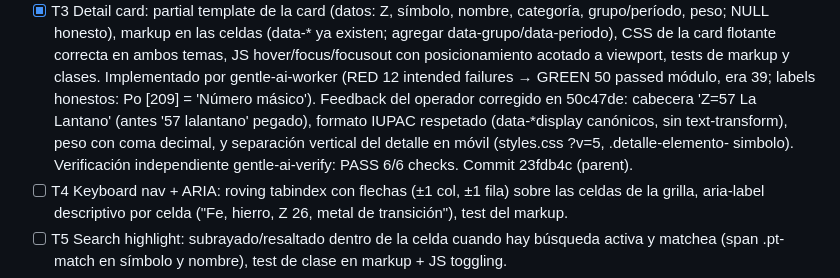
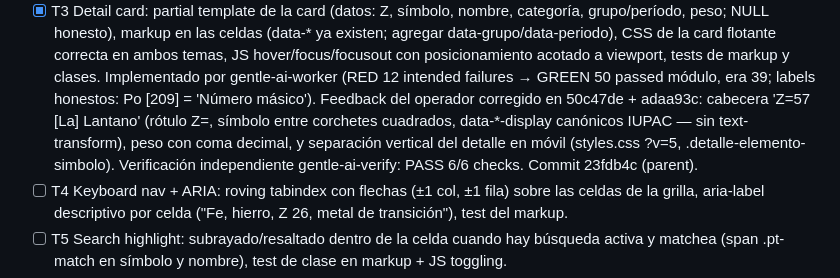
Before and after one commit to CarMalNie/Gestor_Quimico, a Markdown page: odd/tasks/p1-periodic-table-e2.md, the part around the change. GitHub-like rendering.

Commit message:
docs(tasks): corchetes en cabecera de card (feedback T3 p1-periodic-table-e2)

```diff
--- a/odd/tasks/p1-periodic-table-e2.md
+++ b/odd/tasks/p1-periodic-table-e2.md
@@ -60,11 +60,11 @@ de período, librerías de terceros, hover zoom.
       posicionamiento acotado a viewport, tests de markup y clases.
       Implementado por gentle-ai-worker (RED 12 intended failures → GREEN
       50 passed módulo, era 39; labels honestos: Po [209] = 'Número másico').
-      Feedback del operador corregido en 50c47de: cabecera 'Z=57 La Lantano'
-      (antes '57 lalantano' pegado), formato IUPAC respetado (data-*display
-      canónicos, sin text-transform), peso con coma decimal, y separación
-      vertical del detalle en móvil (styles.css ?v=5, .detalle-elemento-
-      simbolo).
+      Feedback del operador corregido en 50c47de + adaa93c: cabecera
+      'Z=57 [La] Lantano' (rótulo Z=, símbolo entre corchetes cuadrados,
+      data-*-display canónicos IUPAC — sin text-transform), peso con coma
+      decimal, y separación vertical del detalle en móvil (styles.css
+      ?v=5, .detalle-elemento-simbolo).
       Verificación independiente gentle-ai-verify: PASS 6/6 checks. Commit
       23fdb4c (parent).
 - [ ] T4 Keyboard nav + ARIA: roving tabindex con flechas (±1 col, ±1 fila)
```
